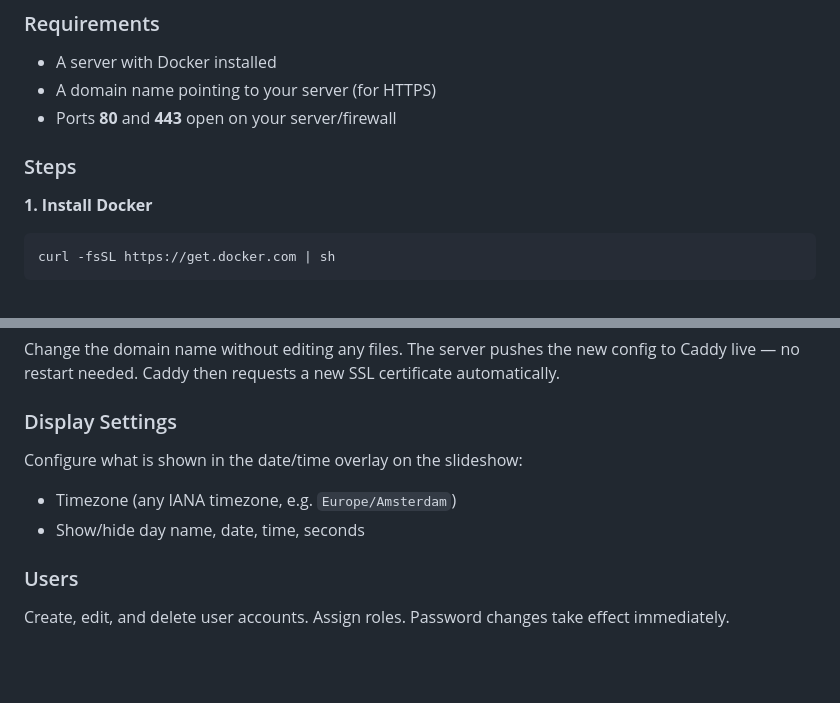
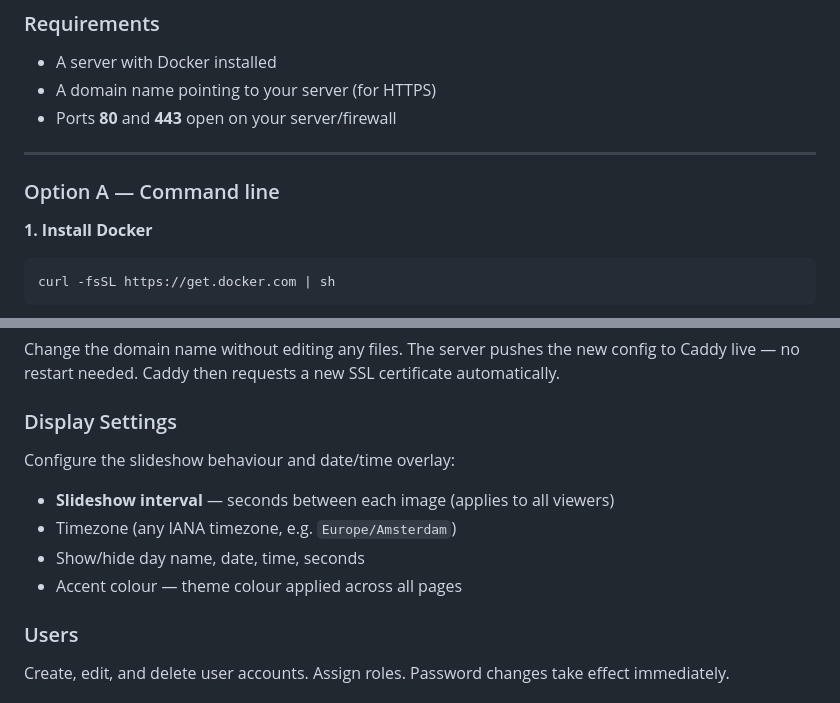
Before and after one commit to Mischa323/PhotoDock, a Markdown page: README.md, 2 parts joined by grey strips. GitHub-like rendering; blank space fills up the shorter version.

````diff
--- a/README.md
+++ b/README.md
@@ -62,7 +62,9 @@ Container restarted with new image automatically
 - A domain name pointing to your server (for HTTPS)
 - Ports **80** and **443** open on your server/firewall
 
-### Steps
+---
+
+### Option A — Command line
 
 **1. Install Docker**
 ```bash
@@ -155,9 +207,11 @@ Enable or disable **two-factor authentication (2FA)** for your account. Scans a
 Change the domain name without editing any files. The server pushes the new config to Caddy live — no restart needed. Caddy then requests a new SSL certificate automatically.
 
 ### Display Settings
-Configure what is shown in the date/time overlay on the slideshow:
+Configure the slideshow behaviour and date/time overlay:
+- **Slideshow interval** — seconds between each image (applies to all viewers)
 - Timezone (any IANA timezone, e.g. `Europe/Amsterdam`)
 - Show/hide day name, date, time, seconds
+- Accent colour — theme colour applied across all pages
 
 ### Users
 Create, edit, and delete user accounts. Assign roles. Password changes take effect immediately.
````
Also changed, not shown: other parts of README.md (+50 -0 lines).
